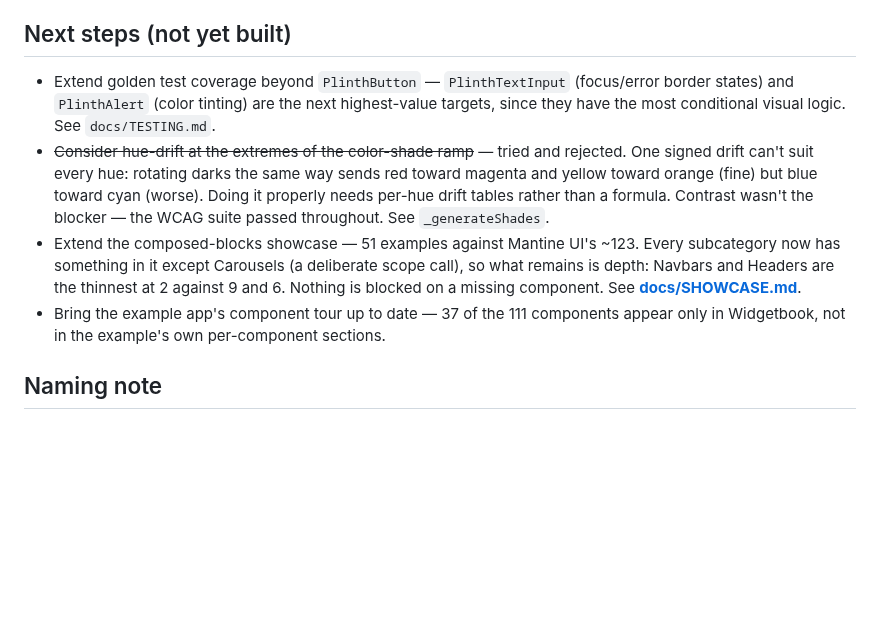
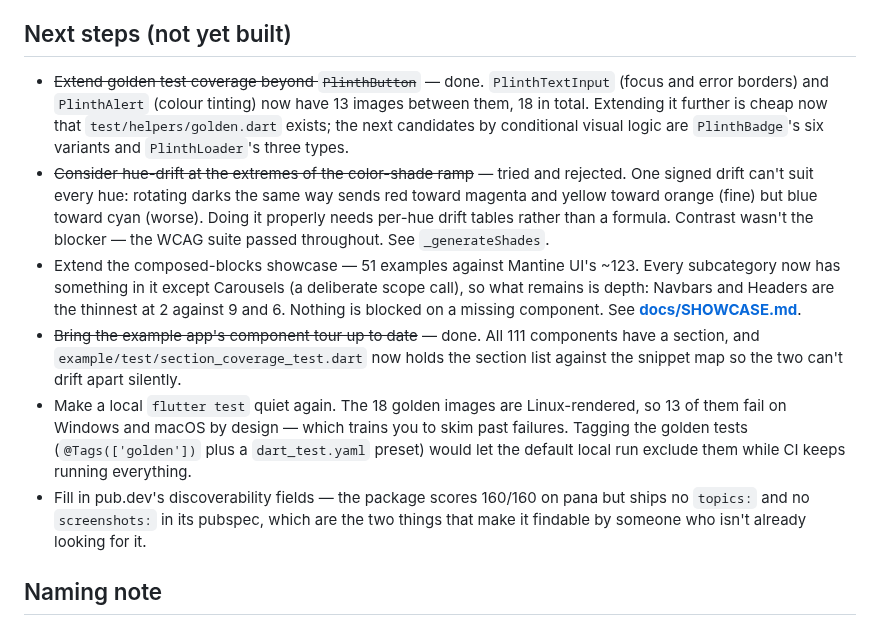
Before and after one commit to ylahav/plinth_ui, a Markdown page: README.md, the part around the change. Rendered like a GitHub page; blank space fills up the shorter version.

Commit message:
Refresh the next-steps list
Two entries were stale, both mine: golden coverage and the example tour
were listed as not yet built after being finished. Marks them done and
records what the follow-on work would be.

Adds two items the work surfaced rather than closed. A local flutter
test now reports 13 golden failures against a green CI, because the
reference images are Linux-rendered - correct, documented, and exactly
the kind of noise that trains people to skim past failures. Tagging the
golden tests would let the default local run skip them.

And the package scores 160/160 on pana but ships no topics and no
screenshots, which are the two pubspec fields that make it findable by
someone not already searching for it.

Co-Authored-By: Claude Opus 5 <noreply@anthropic.com>

```diff
--- a/README.md
+++ b/README.md
@@ -364,10 +364,12 @@ intentional rather than bugs:
 
 ## Next steps (not yet built)
 
-- Extend golden test coverage beyond `PlinthButton` — `PlinthTextInput`
-  (focus/error border states) and `PlinthAlert` (color tinting) are the
-  next highest-value targets, since they have the most conditional
-  visual logic. See `docs/TESTING.md`.
+- ~~Extend golden test coverage beyond `PlinthButton`~~ — done.
+  `PlinthTextInput` (focus and error borders) and `PlinthAlert` (colour
+  tinting) now have 13 images between them, 18 in total. Extending it
+  further is cheap now that `test/helpers/golden.dart` exists; the next
+  candidates by conditional visual logic are `PlinthBadge`'s six
+  variants and `PlinthLoader`'s three types.
 - ~~Consider hue-drift at the extremes of the color-shade ramp~~ —
   tried and rejected. One signed drift can't suit every hue: rotating
   darks the same way sends red toward magenta and yellow toward orange
@@ -380,9 +382,19 @@ intentional rather than bugs:
   Navbars and Headers are the thinnest at 2 against 9 and 6. Nothing
   is blocked on a missing component. See
   **[docs/SHOWCASE.md](docs/SHOWCASE.md)**.
-- Bring the example app's component tour up to date — 37 of the 111
-  components appear only in Widgetbook, not in the example's own
-  per-component sections.
+- ~~Bring the example app's component tour up to date~~ — done. All
+  111 components have a section, and `example/test/section_coverage_test.dart`
+  now holds the section list against the snippet map so the two can't
+  drift apart silently.
+- Make a local `flutter test` quiet again. The 18 golden images are
+  Linux-rendered, so 13 of them fail on Windows and macOS by design —
+  which trains you to skim past failures. Tagging the golden tests
+  (`@Tags(['golden'])` plus a `dart_test.yaml` preset) would let the
+  default local run exclude them while CI keeps running everything.
+- Fill in pub.dev's discoverability fields — the package scores
+  160/160 on pana but ships no `topics:` and no `screenshots:` in its
+  pubspec, which are the two things that make it findable by someone
+  who isn't already looking for it.
 
 ## Naming note
 
```
